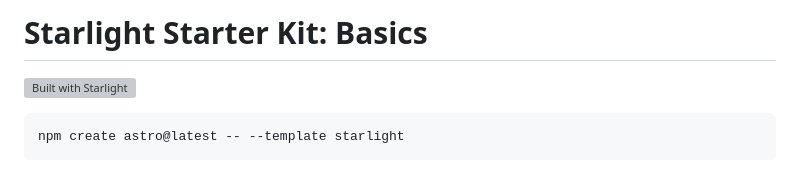
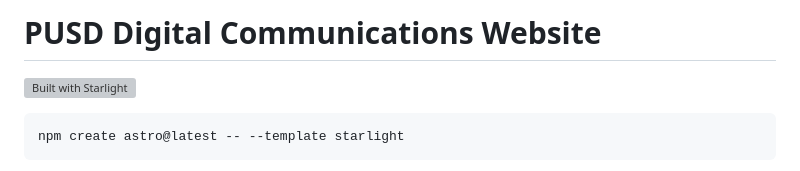
Before and after one commit to PowayUnified/powayunified, a Markdown page: README.md, the part around the change. Rendered like a GitHub page; grey boxes are pictures that could not be loaded.

```diff
--- a/README.md
+++ b/README.md
@@ -1,4 +1,4 @@
-# Starlight Starter Kit: Basics
+# PUSD Digital Communications Website
 
 [![Built with Starlight](https://astro.badg.es/v2/built-with-starlight/tiny.svg)](https://starlight.astro.build)
 
```
